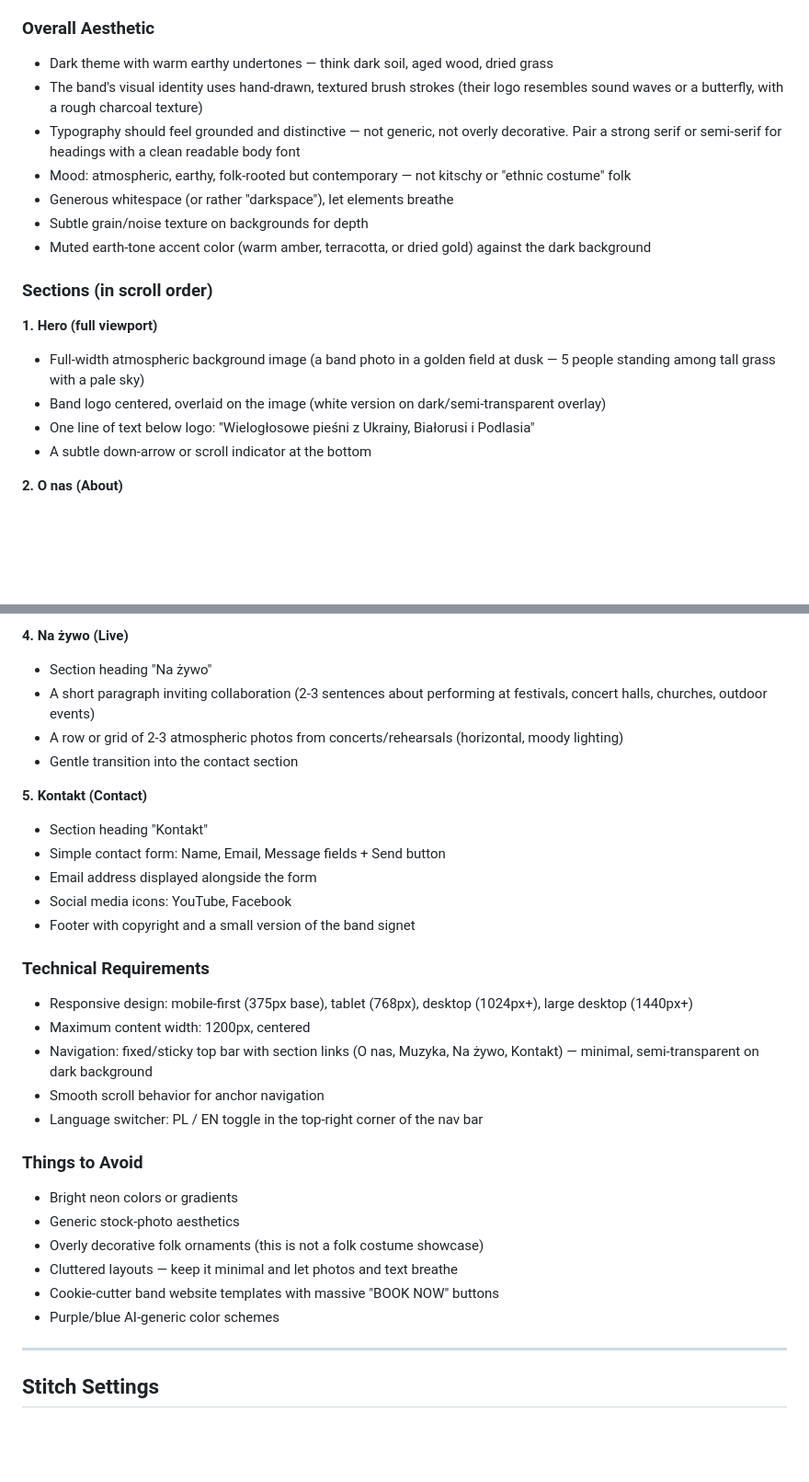
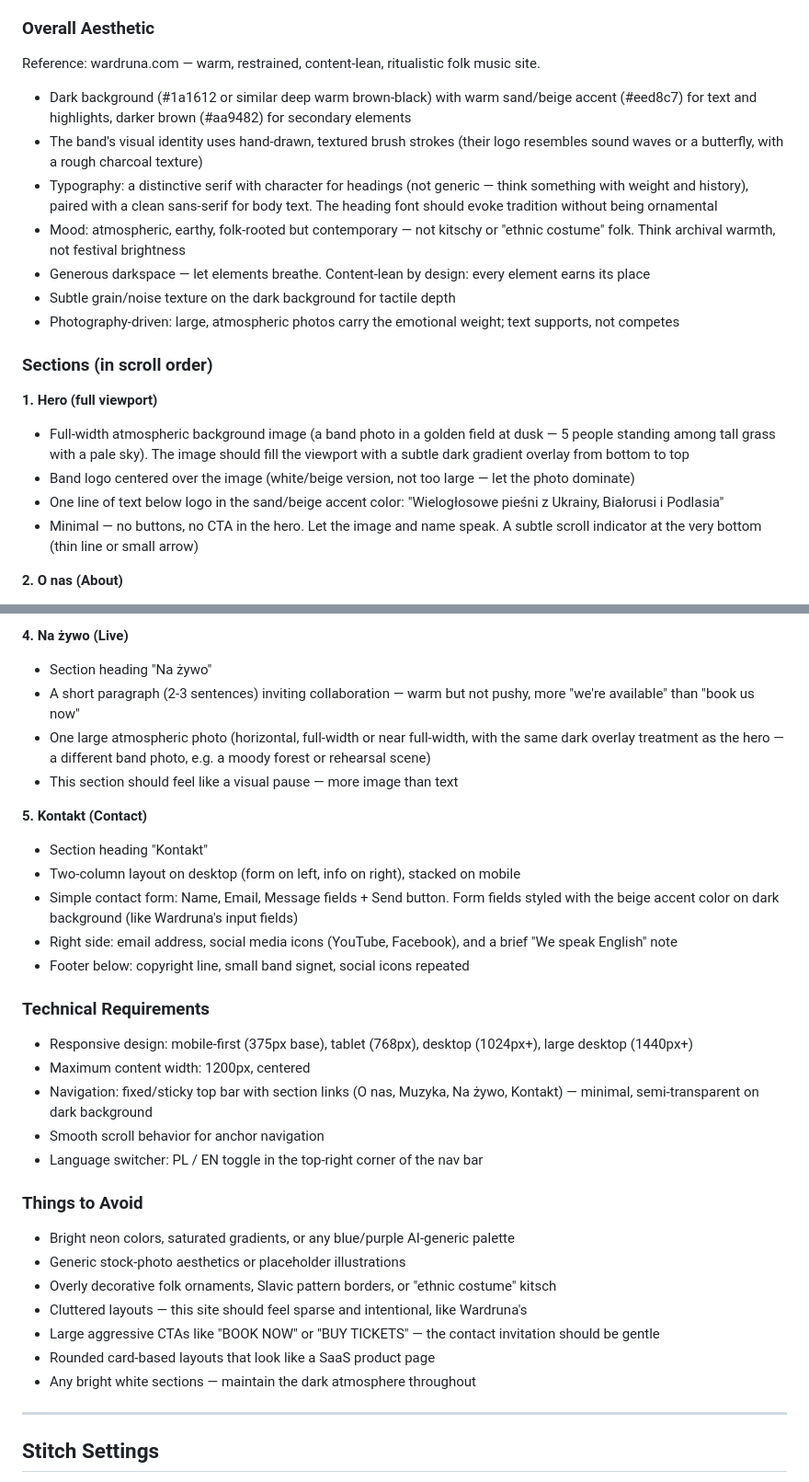
Before and after one commit to AndrzejGolos/podoroz, a Markdown page: content/stitch-prompt.md, 2 parts joined by grey strips. Shown at 92% size. GitHub-like rendering; blank space fills up the shorter version.

Commit message:
Refine Stitch prompt based on reference site analysis
Analyzed 7 band websites as references. Key changes:
- Wardruna.com as primary aesthetic reference (warm beige on dark)
- Specific color values (#1a1612 dark, #eed8c7 accent, #aa9482 secondary)
- Content-lean philosophy: every element earns its place
- Hero without CTA button — let the image speak
- Na żywo section simplified to single atmospheric photo
- Contact form styled after Wardruna's input fields
- Stronger "avoid" list based on anti-patterns from references

Co-Authored-By: Claude Opus 4.6 <noreply@anthropic.com>

```diff
--- a/content/stitch-prompt.md
+++ b/content/stitch-prompt.md
@@ -13,21 +13,23 @@ Design a single-page website for Podoroж (Podoroz), a vocal ensemble performing
 
 ### Overall Aesthetic
 
-- Dark theme with warm earthy undertones — think dark soil, aged wood, dried grass
+Reference: wardruna.com — warm, restrained, content-lean, ritualistic folk music site.
+
+- Dark background (#1a1612 or similar deep warm brown-black) with warm sand/beige accent (#eed8c7) for text and highlights, darker brown (#aa9482) for secondary elements
 - The band's visual identity uses hand-drawn, textured brush strokes (their logo resembles sound waves or a butterfly, with a rough charcoal texture)
-- Typography should feel grounded and distinctive — not generic, not overly decorative. Pair a strong serif or semi-serif for headings with a clean readable body font
-- Mood: atmospheric, earthy, folk-rooted but contemporary — not kitschy or "ethnic costume" folk
-- Generous whitespace (or rather "darkspace"), let elements breathe
-- Subtle grain/noise texture on backgrounds for depth
-- Muted earth-tone accent color (warm amber, terracotta, or dried gold) against the dark background
+- Typography: a distinctive serif with character for headings (not generic — think something with weight and history), paired with a clean sans-serif for body text. The heading font should evoke tradition without being ornamental
+- Mood: atmospheric, earthy, folk-rooted but contemporary — not kitschy or "ethnic costume" folk. Think archival warmth, not festival brightness
+- Generous darkspace — let elements breathe. Content-lean by design: every element earns its place
+- Subtle grain/noise texture on the dark background for tactile depth
+- Photography-driven: large, atmospheric photos carry the emotional weight; text supports, not competes
 
 ### Sections (in scroll order)
 
 **1. Hero (full viewport)**
-- Full-width atmospheric background image (a band photo in a golden field at dusk — 5 people standing among tall grass with a pale sky)
-- Band logo centered, overlaid on the image (white version on dark/semi-transparent overlay)
-- One line of text below logo: "Wielogłosowe pieśni z Ukrainy, Białorusi i Podlasia"
-- A subtle down-arrow or scroll indicator at the bottom
+- Full-width atmospheric background image (a band photo in a golden field at dusk — 5 people standing among tall grass with a pale sky). The image should fill the viewport with a subtle dark gradient overlay from bottom to top
+- Band logo centered over the image (white/beige version, not too large — let the photo dominate)
+- One line of text below logo in the sand/beige accent color: "Wielogłosowe pieśni z Ukrainy, Białorusi i Podlasia"
+- Minimal — no buttons, no CTA in the hero. Let the image and name speak. A subtle scroll indicator at the very bottom (thin line or small arrow)
 
 **2. O nas (About)**
 - 3 paragraphs of text, left-aligned or centered, comfortable reading width (max 700px)
@@ -43,16 +45,16 @@ Design a single-page website for Podoroж (Podoroz), a vocal ensemble performing
 
 **4. Na żywo (Live)**
 - Section heading "Na żywo"
-- A short paragraph inviting collaboration (2-3 sentences about performing at festivals, concert halls, churches, outdoor events)
-- A row or grid of 2-3 atmospheric photos from concerts/rehearsals (horizontal, moody lighting)
-- Gentle transition into the contact section
+- A short paragraph (2-3 sentences) inviting collaboration — warm but not pushy, more "we're available" than "book us now"
+- One large atmospheric photo (horizontal, full-width or near full-width, with the same dark overlay treatment as the hero — a different band photo, e.g. a moody forest or rehearsal scene)
+- This section should feel like a visual pause — more image than text
 
 **5. Kontakt (Contact)**
 - Section heading "Kontakt"
-- Simple contact form: Name, Email, Message fields + Send button
-- Email address displayed alongside the form
-- Social media icons: YouTube, Facebook
-- Footer with copyright and a small version of the band signet
+- Two-column layout on desktop (form on left, info on right), stacked on mobile
+- Simple contact form: Name, Email, Message fields + Send button. Form fields styled with the beige accent color on dark background (like Wardruna's input fields)
+- Right side: email address, social media icons (YouTube, Facebook), and a brief "We speak English" note
+- Footer below: copyright line, small band signet, social icons repeated
 
 ### Technical Requirements
 
@@ -64,12 +66,13 @@ Design a single-page website for Podoroж (Podoroz), a vocal ensemble performing
 
 ### Things to Avoid
 
-- Bright neon colors or gradients
-- Generic stock-photo aesthetics
-- Overly decorative folk ornaments (this is not a folk costume showcase)
-- Cluttered layouts — keep it minimal and let photos and text breathe
-- Cookie-cutter band website templates with massive "BOOK NOW" buttons
-- Purple/blue AI-generic color schemes
+- Bright neon colors, saturated gradients, or any blue/purple AI-generic palette
+- Generic stock-photo aesthetics or placeholder illustrations
+- Overly decorative folk ornaments, Slavic pattern borders, or "ethnic costume" kitsch
+- Cluttered layouts — this site should feel sparse and intentional, like Wardruna's
+- Large aggressive CTAs like "BOOK NOW" or "BUY TICKETS" — the contact invitation should be gentle
+- Rounded card-based layouts that look like a SaaS product page
+- Any bright white sections — maintain the dark atmosphere throughout
 
 ---
 
```
